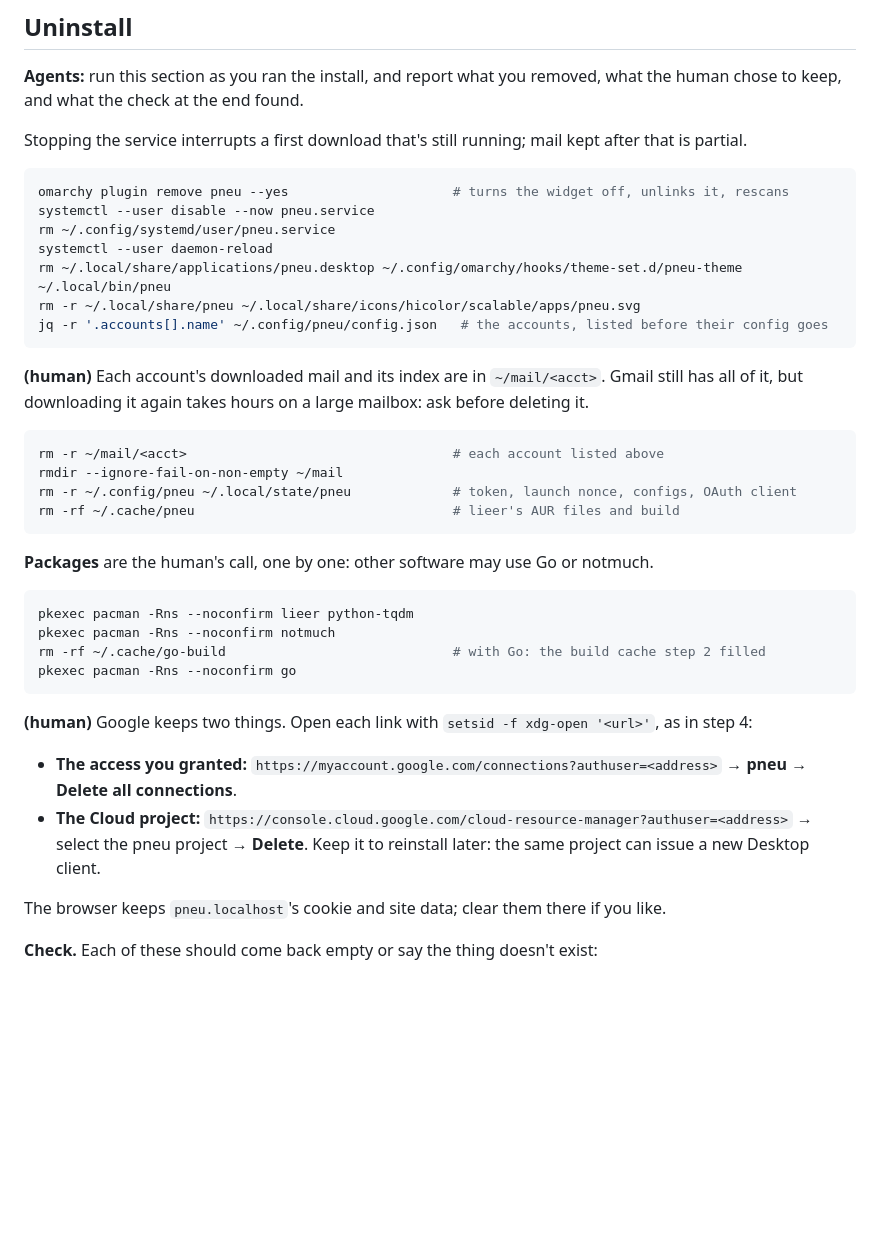
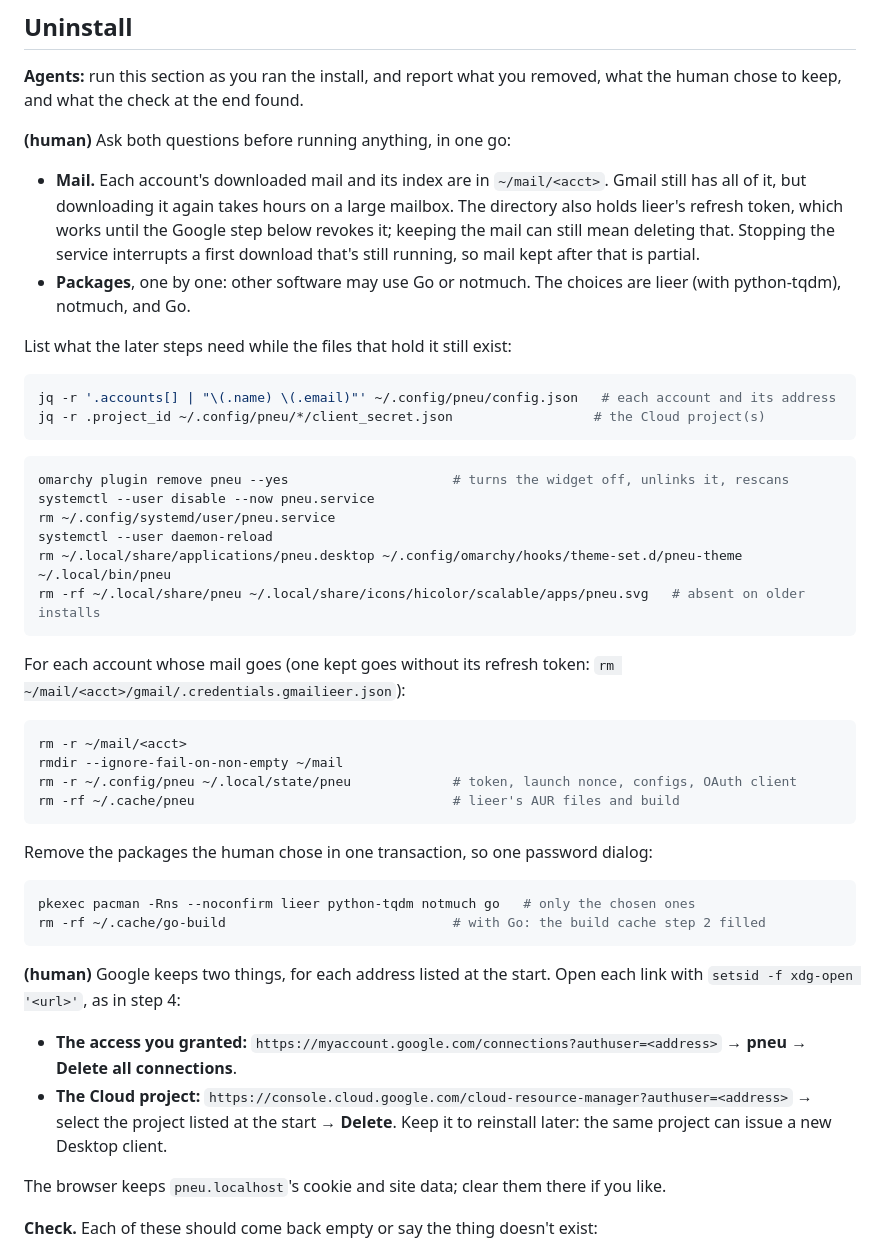
Before and after one commit to jmckible/pneu, a Markdown page: INSTALL.md, the part around the change. Drawn GitHub-style; blank space fills up the shorter version.

Commit message:
INSTALL.md: uninstall asks first, lists address and project up front, one pkexec
The uninstall run (2026-09-27-1433) had to ask the human's questions
before the first command anyway, and found the Google step needing the
address and project ID after config.json and client_secret.json were
gone. Keeping the mail kept lieer's refresh token; say so and give the
one-file delete. rm -rf for the share paths older installs never made.
The packages the human chose go in one pacman transaction.

Co-Authored-By: Claude Opus 5.5 <noreply@anthropic.com>

````diff
--- a/INSTALL.md
+++ b/INSTALL.md
@@ -395,8 +395,23 @@ Open pneu from the app launcher, or by clicking the bar widget; both run
 **Agents:** run this section as you ran the install, and report what you
 removed, what the human chose to keep, and what the check at the end found.
 
-Stopping the service interrupts a first download that's still running;
-mail kept after that is partial.
+**(human)** Ask both questions before running anything, in one go:
+
+- **Mail.** Each account's downloaded mail and its index are in
+  `~/mail/<acct>`. Gmail still has all of it, but downloading it again takes
+  hours on a large mailbox. The directory also holds lieer's refresh token,
+  which works until the Google step below revokes it; keeping the mail can
+  still mean deleting that. Stopping the service interrupts a first download
+  that's still running, so mail kept after that is partial.
+- **Packages**, one by one: other software may use Go or notmuch. The
+  choices are lieer (with python-tqdm), notmuch, and Go.
+
+List what the later steps need while the files that hold it still exist:
+
+```sh
+jq -r '.accounts[] | "\(.name) \(.email)"' ~/.config/pneu/config.json   # each account and its address
+jq -r .project_id ~/.config/pneu/*/client_secret.json                  # the Cloud project(s)
+```
 
 ```sh
 omarchy plugin remove pneu --yes                     # turns the widget off, unlinks it, rescans
@@ -404,41 +419,37 @@ systemctl --user disable --now pneu.service
 rm ~/.config/systemd/user/pneu.service
 systemctl --user daemon-reload
 rm ~/.local/share/applications/pneu.desktop ~/.config/omarchy/hooks/theme-set.d/pneu-theme ~/.local/bin/pneu
-rm -r ~/.local/share/pneu ~/.local/share/icons/hicolor/scalable/apps/pneu.svg
-jq -r '.accounts[].name' ~/.config/pneu/config.json   # the accounts, listed before their config goes
+rm -rf ~/.local/share/pneu ~/.local/share/icons/hicolor/scalable/apps/pneu.svg   # absent on older installs
 ```
 
-**(human)** Each account's downloaded mail and its index are in
-`~/mail/<acct>`. Gmail still has all of it, but downloading it again takes
-hours on a large mailbox: ask before deleting it.
+For each account whose mail goes (one kept goes without its refresh token:
+`rm ~/mail/<acct>/gmail/.credentials.gmailieer.json`):
 
 ```sh
-rm -r ~/mail/<acct>                                  # each account listed above
+rm -r ~/mail/<acct>
 rmdir --ignore-fail-on-non-empty ~/mail
 rm -r ~/.config/pneu ~/.local/state/pneu             # token, launch nonce, configs, OAuth client
 rm -rf ~/.cache/pneu                                 # lieer's AUR files and build
 ```
 
-**Packages** are the human's call, one by one: other software may use Go or
-notmuch.
+Remove the packages the human chose in one transaction, so one password
+dialog:
 
 ```sh
-pkexec pacman -Rns --noconfirm lieer python-tqdm
-pkexec pacman -Rns --noconfirm notmuch
+pkexec pacman -Rns --noconfirm lieer python-tqdm notmuch go   # only the chosen ones
 rm -rf ~/.cache/go-build                             # with Go: the build cache step 2 filled
-pkexec pacman -Rns --noconfirm go
 ```
 
-**(human)** Google keeps two things. Open each link with
-`setsid -f xdg-open '<url>'`, as in step 4:
+**(human)** Google keeps two things, for each address listed at the start.
+Open each link with `setsid -f xdg-open '<url>'`, as in step 4:
 
 - **The access you granted:**
   `https://myaccount.google.com/connections?authuser=<address>` → **pneu**
   → **Delete all connections**.
 - **The Cloud project:**
   `https://console.cloud.google.com/cloud-resource-manager?authuser=<address>`
-  → select the pneu project → **Delete**. Keep it to reinstall later: the
-  same project can issue a new Desktop client.
+  → select the project listed at the start → **Delete**. Keep it to
+  reinstall later: the same project can issue a new Desktop client.
 
 The browser keeps `pneu.localhost`'s cookie and site data; clear them there
 if you like.
````
